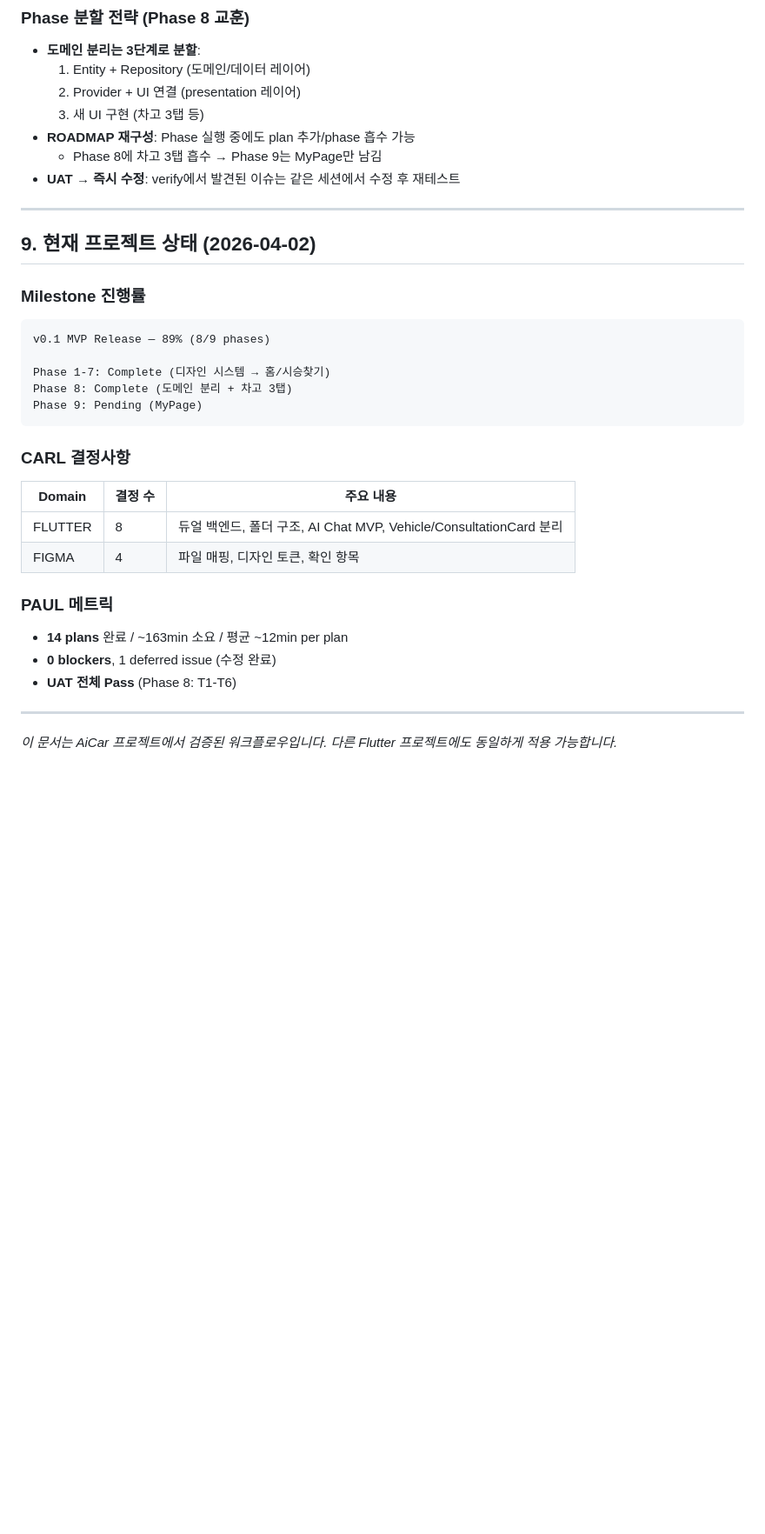
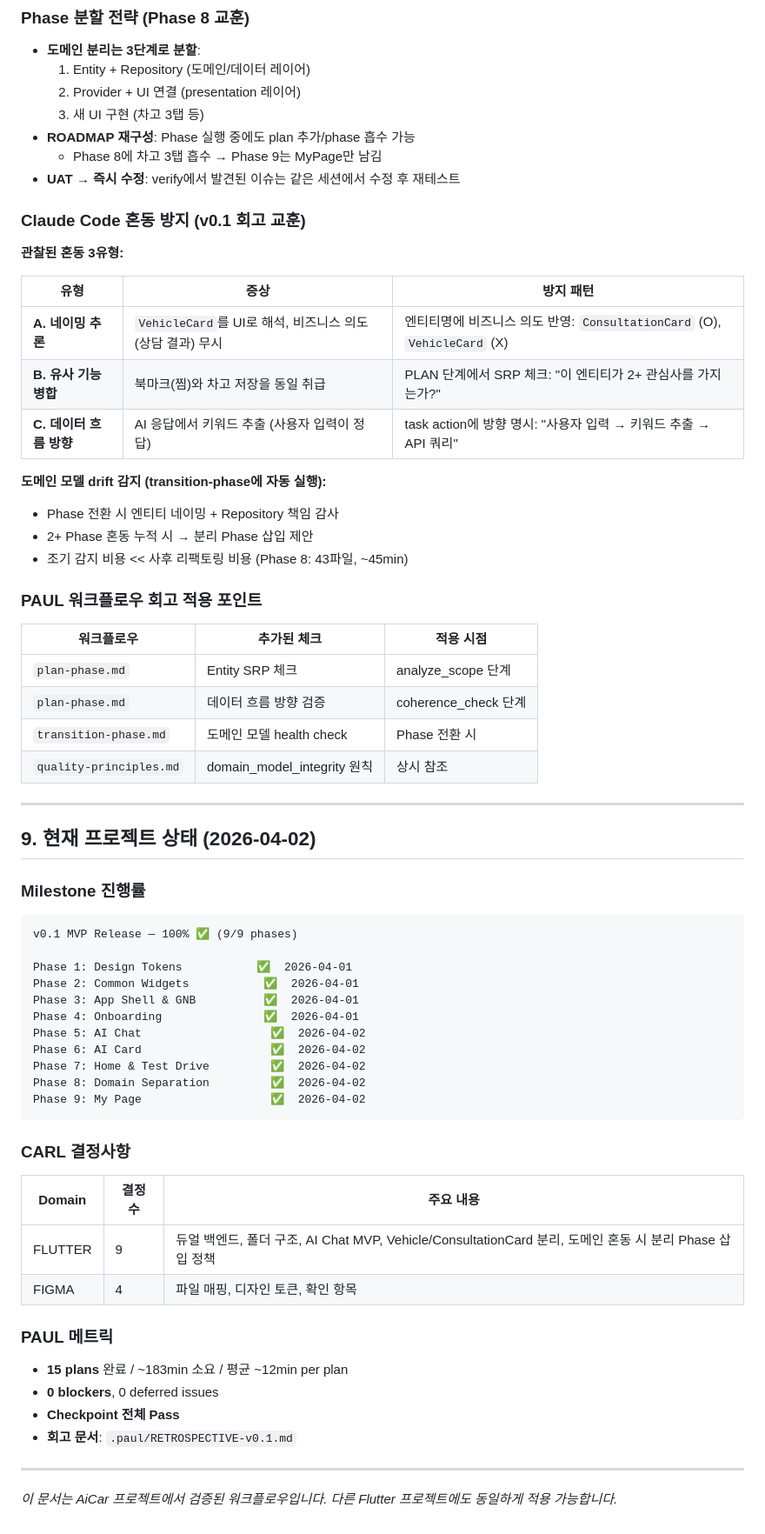
Before and after one commit to move378/AiCar-AutoCommerce, a Markdown page: docs/workflow-guide.md, the part around one of its changes. Shown at 87% size. Drawn GitHub-style; blank space fills up the shorter version.

Commit message:
docs: workflow-guide v0.1 회고 반영
- 헤더: "v0.1 MVP 완료 + 회고 반영" 업데이트
- CARL 섹션: FLUTTER rules 12개(+2), 회고 추가 rules 설명
- 실전 팁: Claude 혼동 방지 3유형 + PAUL 워크플로우 적용 포인트 테이블
- 프로젝트 상태: 100% (9/9 phases), 15 plans, ~183min, CARL 13 decisions

Co-Authored-By: Claude Opus 4.6 (1M context) <noreply@anthropic.com>

````diff
--- a/docs/workflow-guide.md
+++ b/docs/workflow-guide.md
@@ -390,6 +394,30 @@ main (보호)
   - Phase 8에 차고 3탭 흡수 → Phase 9는 MyPage만 남김
 - **UAT → 즉시 수정**: verify에서 발견된 이슈는 같은 세션에서 수정 후 재테스트
 
+### Claude Code 혼동 방지 (v0.1 회고 교훈)
+
+**관찰된 혼동 3유형:**
+
+| 유형 | 증상 | 방지 패턴 |
+|------|------|-----------|
+| **A. 네이밍 추론** | `VehicleCard`를 UI로 해석, 비즈니스 의도(상담 결과) 무시 | 엔티티명에 비즈니스 의도 반영: `ConsultationCard` (O), `VehicleCard` (X) |
+| **B. 유사 기능 병합** | 북마크(찜)와 차고 저장을 동일 취급 | PLAN 단계에서 SRP 체크: "이 엔티티가 2+ 관심사를 가지는가?" |
+| **C. 데이터 흐름 방향** | AI 응답에서 키워드 추출 (사용자 입력이 정답) | task action에 방향 명시: "사용자 입력 → 키워드 추출 → API 쿼리" |
+
+**도메인 모델 drift 감지 (transition-phase에 자동 실행):**
+- Phase 전환 시 엔티티 네이밍 + Repository 책임 감사
+- 2+ Phase 혼동 누적 시 → 분리 Phase 삽입 제안
+- 조기 감지 비용 << 사후 리팩토링 비용 (Phase 8: 43파일, ~45min)
+
+### PAUL 워크플로우 회고 적용 포인트
+
+| 워크플로우 | 추가된 체크 | 적용 시점 |
+|-----------|-----------|-----------|
+| `plan-phase.md` | Entity SRP 체크 | analyze_scope 단계 |
+| `plan-phase.md` | 데이터 흐름 방향 검증 | coherence_check 단계 |
+| `transition-phase.md` | 도메인 모델 health check | Phase 전환 시 |
+| `quality-principles.md` | domain_model_integrity 원칙 | 상시 참조 |
+
 ---
 
 ## 9. 현재 프로젝트 상태 (2026-04-02)
@@ -397,25 +425,32 @@ main (보호)
 ### Milestone 진행률
 
 ```
-v0.1 MVP Release — 89% (8/9 phases)
+v0.1 MVP Release — 100% ✅ (9/9 phases)
 
-Phase 1-7: Complete (디자인 시스템 → 홈/시승찾기)
-Phase 8: Complete (도메인 분리 + 차고 3탭)
-Phase 9: Pending (MyPage)
+Phase 1: Design Tokens           ✅  2026-04-01
+Phase 2: Common Widgets           ✅  2026-04-01
+Phase 3: App Shell & GNB          ✅  2026-04-01
+Phase 4: Onboarding               ✅  2026-04-01
+Phase 5: AI Chat                   ✅  2026-04-02
+Phase 6: AI Card                   ✅  2026-04-02
+Phase 7: Home & Test Drive         ✅  2026-04-02
+Phase 8: Domain Separation         ✅  2026-04-02
+Phase 9: My Page                   ✅  2026-04-02
 ```
 
 ### CARL 결정사항
 
 | Domain | 결정 수 | 주요 내용 |
 |--------|---------|----------|
-| FLUTTER | 8 | 듀얼 백엔드, 폴더 구조, AI Chat MVP, Vehicle/ConsultationCard 분리 |
+| FLUTTER | 9 | 듀얼 백엔드, 폴더 구조, AI Chat MVP, Vehicle/ConsultationCard 분리, 도메인 혼동 시 분리 Phase 삽입 정책 |
 | FIGMA | 4 | 파일 매핑, 디자인 토큰, 확인 항목 |
 
 ### PAUL 메트릭
 
-- **14 plans** 완료 / ~163min 소요 / 평균 ~12min per plan
-- **0 blockers**, 1 deferred issue (수정 완료)
-- **UAT 전체 Pass** (Phase 8: T1-T6)
+- **15 plans** 완료 / ~183min 소요 / 평균 ~12min per plan
+- **0 blockers**, 0 deferred issues
+- **Checkpoint 전체 Pass**
+- **회고 문서**: `.paul/RETROSPECTIVE-v0.1.md`
 
 ---
 
````
Also changed, not shown: other parts of docs/workflow-guide.md (+6 -2 lines).
